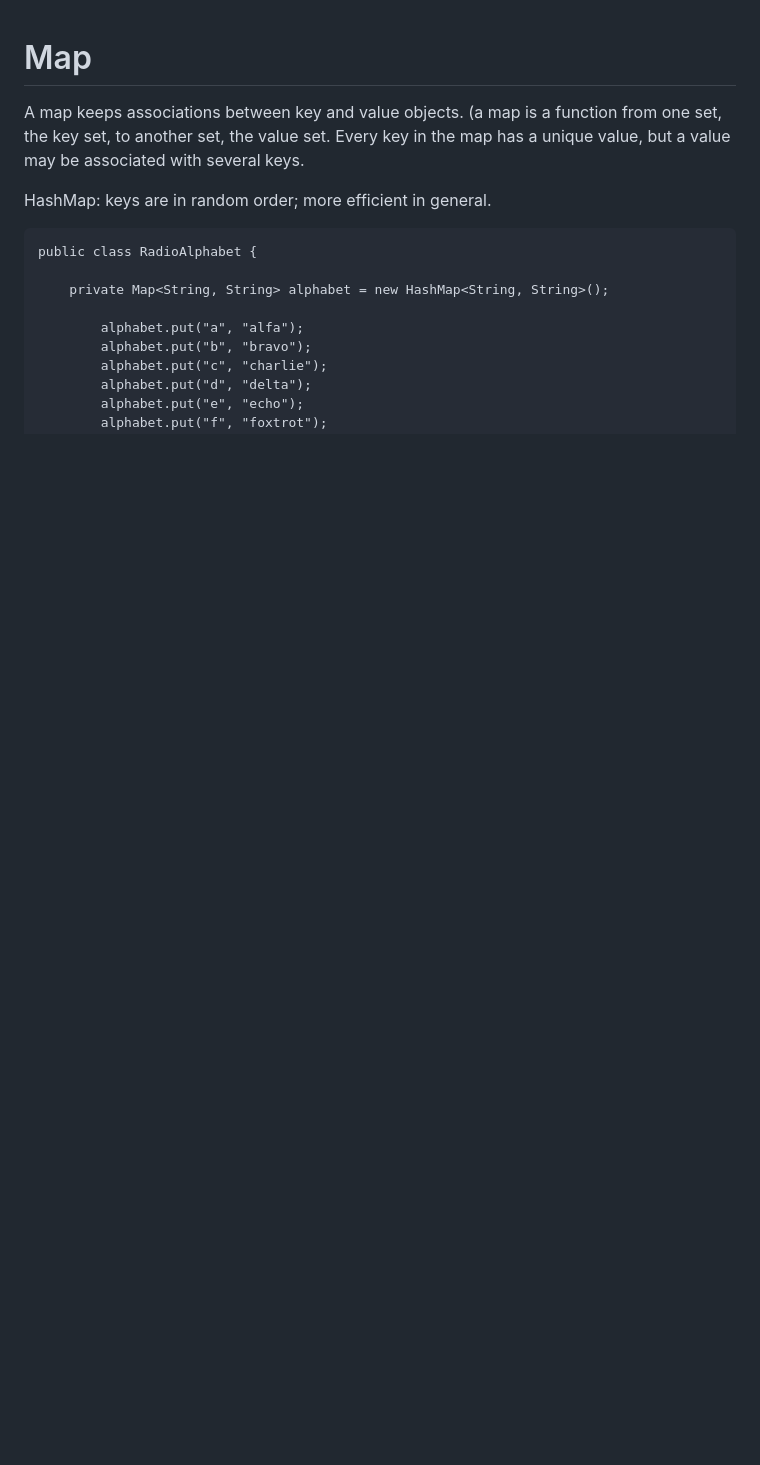
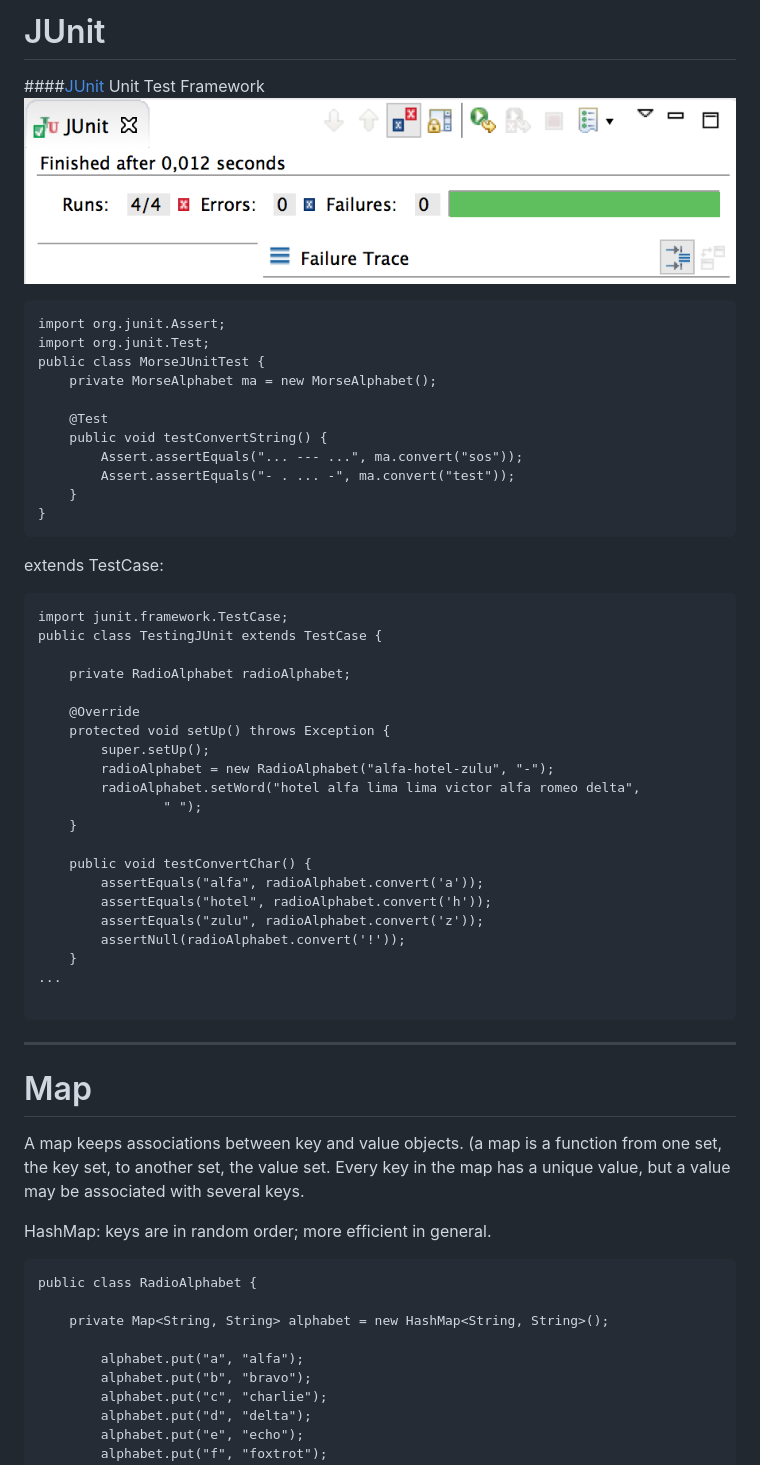
Before and after one commit to EinarGaustad/OOPwithJava, a Markdown page: exam2010TDT4100/README.md, the part around the change. GitHub-like rendering; pictures changed too: exam2010TDT4100/JUnit.png (added); blank space fills up the shorter version.

Commit message:
Junit Framework

````diff
--- a/exam2010TDT4100/README.md
+++ b/exam2010TDT4100/README.md
@@ -1,3 +1,52 @@
+JUnit
+=
+
+####[JUnit](junit.org) Unit Test Framework
+![JUnit](JUnit.png)
+
+
+```
+import org.junit.Assert;
+import org.junit.Test;
+public class MorseJUnitTest {
+    private MorseAlphabet ma = new MorseAlphabet();
+
+    @Test
+    public void testConvertString() {
+        Assert.assertEquals("... --- ...", ma.convert("sos"));
+        Assert.assertEquals("- . ... -", ma.convert("test"));
+    }
+}
+```
+
+extends TestCase:
+
+```
+import junit.framework.TestCase;
+public class TestingJUnit extends TestCase {
+
+    private RadioAlphabet radioAlphabet;
+
+    @Override
+    protected void setUp() throws Exception {
+        super.setUp();
+        radioAlphabet = new RadioAlphabet("alfa-hotel-zulu", "-");
+        radioAlphabet.setWord("hotel alfa lima lima victor alfa romeo delta",
+                " ");
+    }
+
+    public void testConvertChar() {
+        assertEquals("alfa", radioAlphabet.convert('a'));
+        assertEquals("hotel", radioAlphabet.convert('h'));
+        assertEquals("zulu", radioAlphabet.convert('z'));
+        assertNull(radioAlphabet.convert('!'));
+    }
+...
+
+```
+
+----
+
 Map
 =
 
````
Also changed, not shown: 6 other files.
